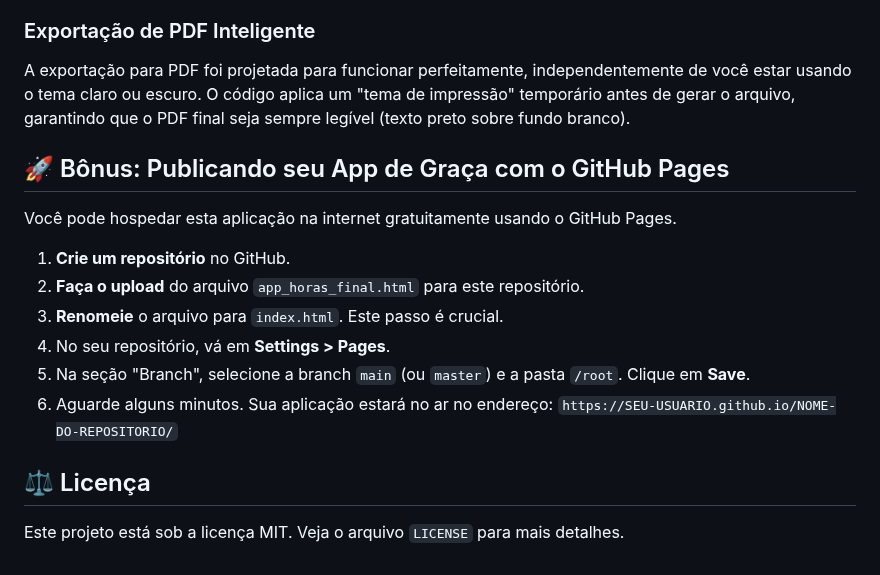
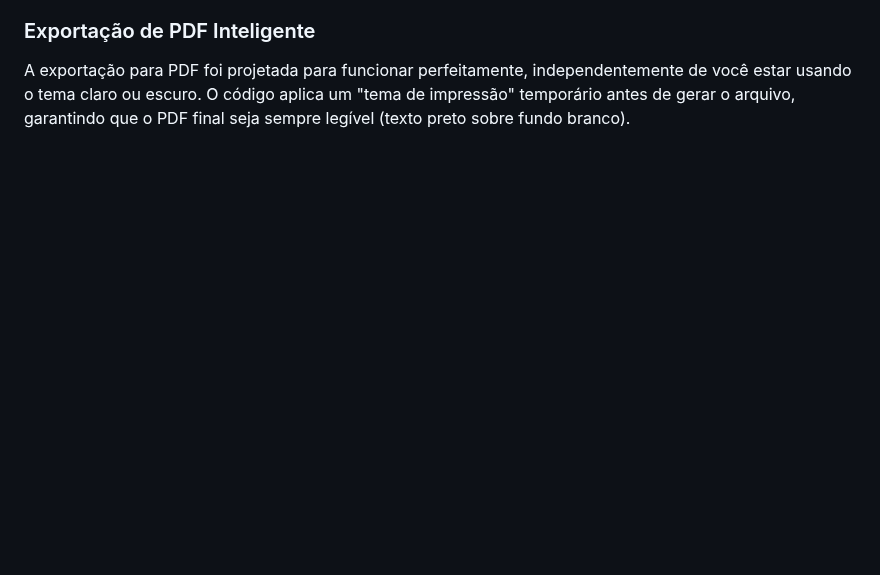
Before and after one commit to JoaoPedro-Costa-Oliveira/Horas-Pro, a Markdown page: README.md, the part around the change. Drawn GitHub-style; blank space fills up the shorter version.

```diff
--- a/README.md
+++ b/README.md
@@ -55,18 +55,3 @@ O **Horas Pro** utiliza uma abordagem híbrida para garantir que você nunca per
 ### Exportação de PDF Inteligente
 
 A exportação para PDF foi projetada para funcionar perfeitamente, independentemente de você estar usando o tema claro ou escuro. O código aplica um "tema de impressão" temporário antes de gerar o arquivo, garantindo que o PDF final seja sempre legível (texto preto sobre fundo branco).
-
-## 🚀 Bônus: Publicando seu App de Graça com o GitHub Pages
-
-Você pode hospedar esta aplicação na internet gratuitamente usando o GitHub Pages.
-
-1.  **Crie um repositório** no GitHub.
-2.  **Faça o upload** do arquivo `app_horas_final.html` para este repositório.
-3.  **Renomeie** o arquivo para `index.html`. Este passo é crucial.
-4.  No seu repositório, vá em **Settings > Pages**.
-5.  Na seção "Branch", selecione a branch `main` (ou `master`) e a pasta `/root`. Clique em **Save**.
-6.  Aguarde alguns minutos. Sua aplicação estará no ar no endereço: `https://SEU-USUARIO.github.io/NOME-DO-REPOSITORIO/`
-
-## ⚖️ Licença
-
-Este projeto está sob a licença MIT. Veja o arquivo `LICENSE` para mais detalhes.
```
